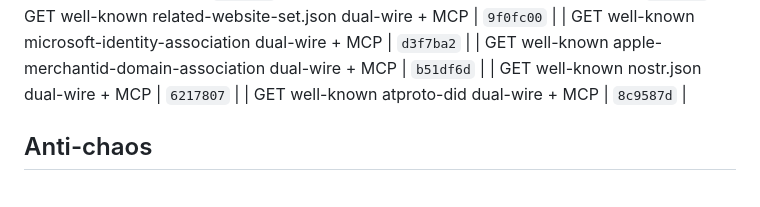
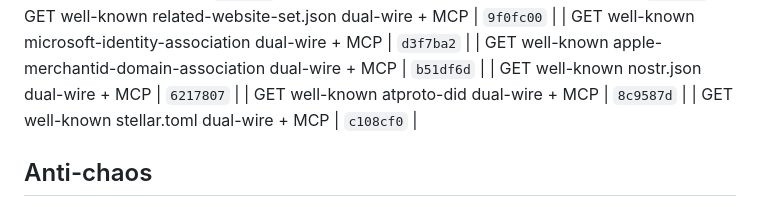
Before and after one commit to Abyss-c0re/nanobot, a Markdown page: docs/ops/NANOBOT_FOCUS_LOOP.md, the part around the change. GitHub-like rendering.

Commit message:
docs(ops): pin stellar.toml residual SHA

```diff
--- a/docs/ops/NANOBOT_FOCUS_LOOP.md
+++ b/docs/ops/NANOBOT_FOCUS_LOOP.md
@@ -207,6 +207,7 @@ cd ~/Dev/AI/nanobot
 | GET well-known apple-merchantid-domain-association dual-wire + MCP | `b51df6d`  |
 | GET well-known nostr.json dual-wire + MCP | `6217807`  |
 | GET well-known atproto-did dual-wire + MCP | `8c9587d`  |
+| GET well-known stellar.toml dual-wire + MCP | `c108cf0`  |
 ## Anti-chaos
 
 - One product bite per cycle
```
